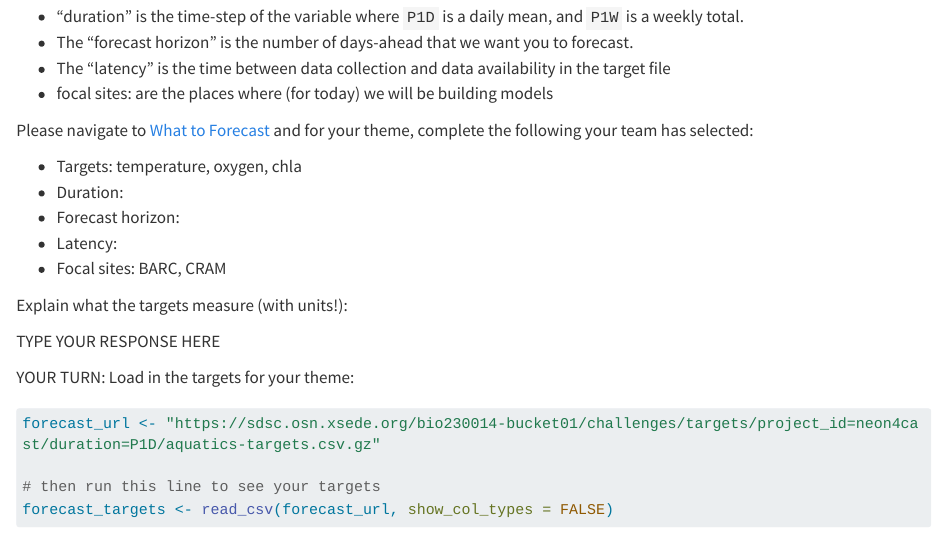
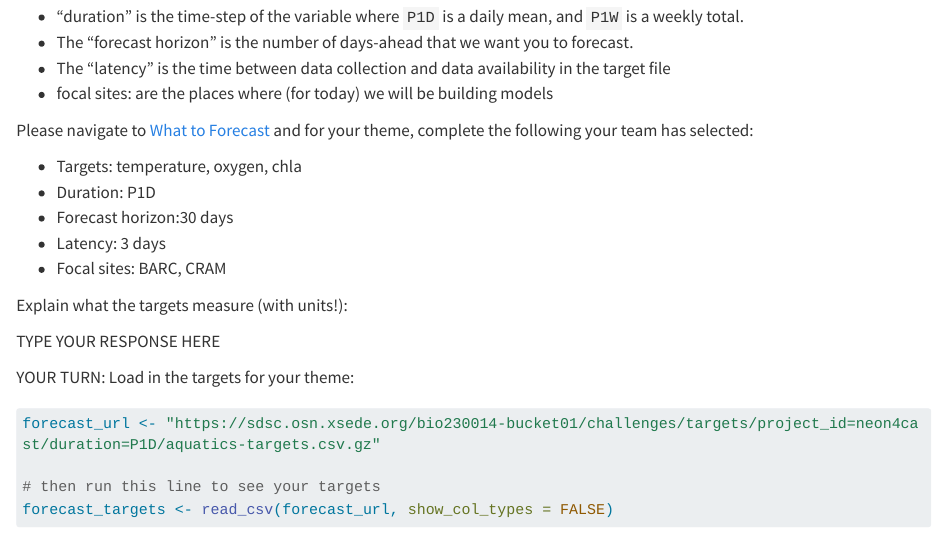
Before and after one commit to Rashid-Abdi/MAT465-project2, a Quarto document (day11-forecast.qmd): the page in a window 1100 px wide, from 290 px down. Rendered offline with R 4.5, knitr and Pandoc in place of Quarto, with nearby package versions; some code elsewhere in the file could not run offline; long lines of code are wrapped.

Commit message:
finished hw #11

```diff
--- a/day11-forecast.qmd
+++ b/day11-forecast.qmd
@@ -31,9 +31,9 @@ First let's record information about what you are forecasting. For the Ecologica
 Please navigate to [What to Forecast](https://projects.ecoforecast.org/neon4cast-ci/targets.html) and for your theme, complete the following your team has selected:
 
 - Targets: temperature, oxygen, chla
-- Duration:
-- Forecast horizon:
-- Latency:
+- Duration: P1D
+- Forecast horizon:30 days
+- Latency: 3 days
 - Focal sites: BARC, CRAM
 
 
```
